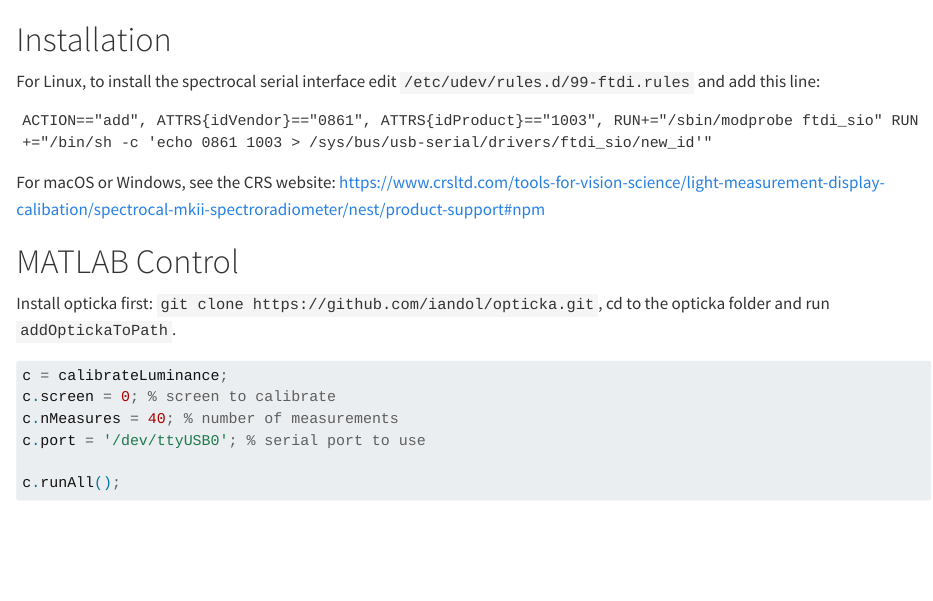
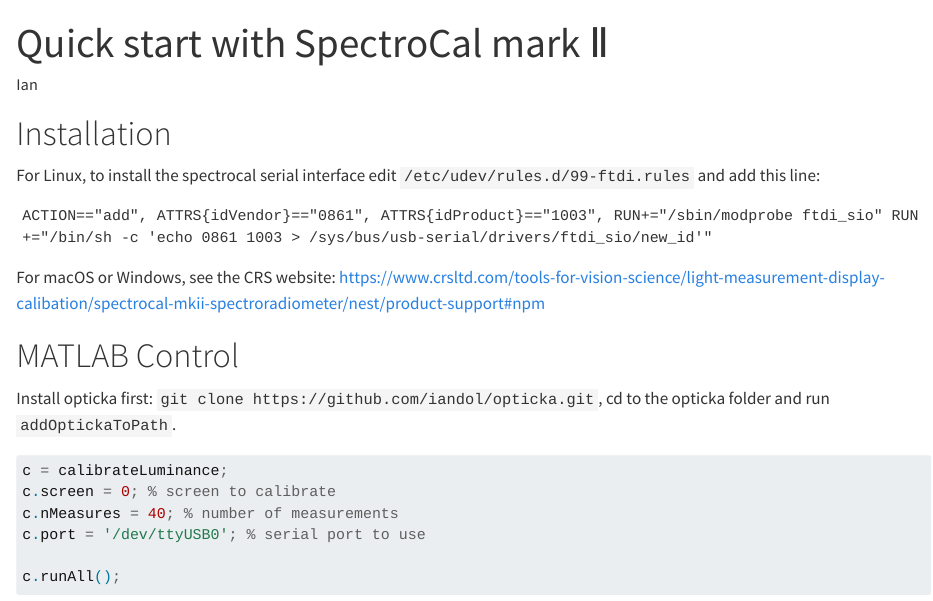
Before and after one commit to CogPlatform/Notes, a Quarto document (src/equipment/SpectroCalII.qmd): the page in a window 1100 px wide, from its top. Rendered offline with R 4.5, knitr and Pandoc in place of Quarto, with nearby package versions.

Commit message:
chore: :sparkles: added support for quarto

```diff
--- a/src/equipment/SpectroCalII.qmd
+++ b/src/equipment/SpectroCalII.qmd
@@ -1,3 +1,7 @@
+---
+title: "Quick start with SpectroCal mark Ⅱ"
+author: "Ian"
+---
 # Installation
 
 For Linux, to install the spectrocal serial interface edit `/etc/udev/rules.d/99-ftdi.rules` and add this line:
```
